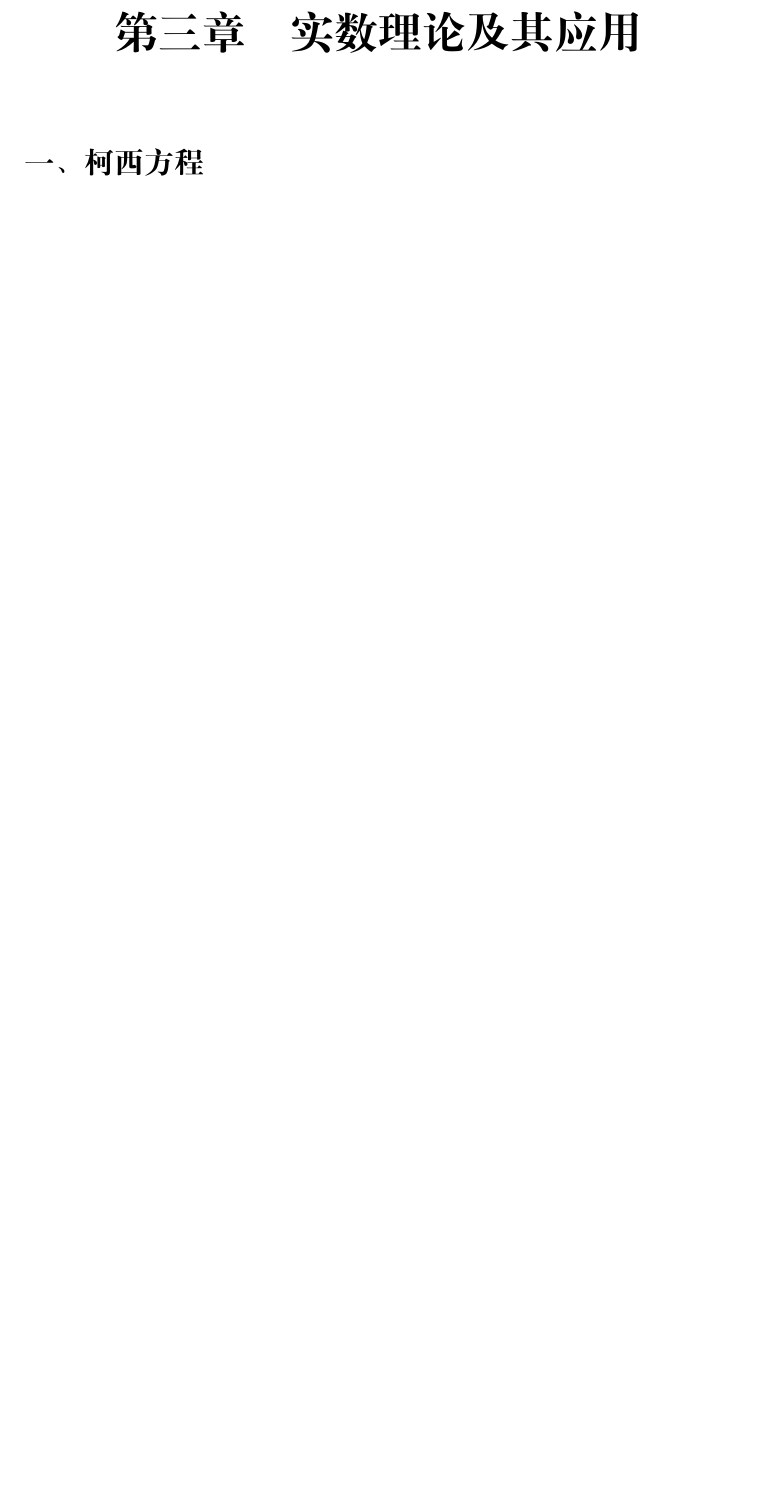
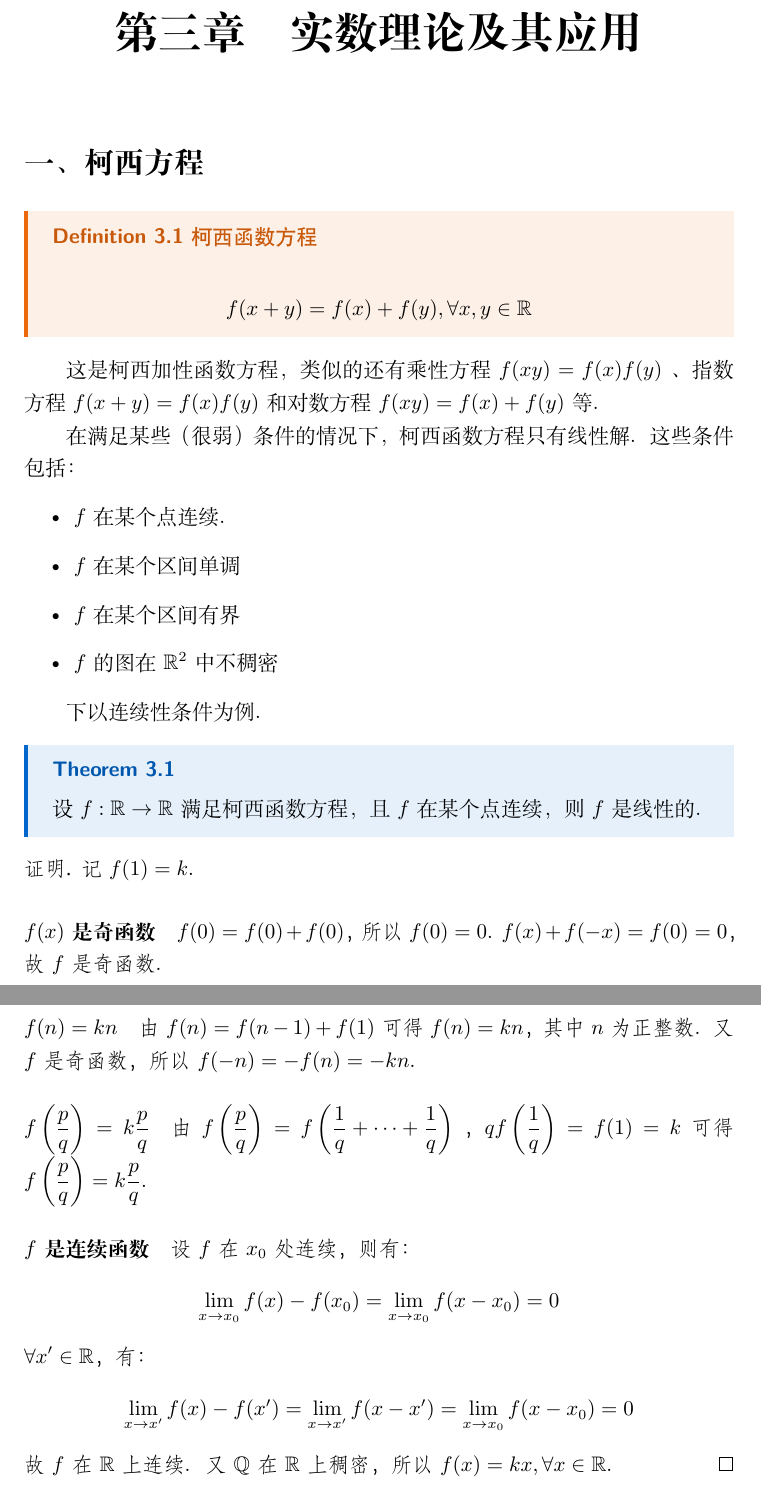
Before and after one commit to Sazzzzzz/MathNotes, a LaTeX document (notes/mathematical_analysis/main.tex, which reads notes/mathematical_analysis/chapter6.tex): part of page 11 of 13 before the commit and two parts of pages 11 and 12 of 14 after it, the two joined at a grey line, cut so that both start at the same text, the shorter picture padded with empty space. Compiled offline with XeLaTeX; a missing font is replaced by an installed copy or a similar font.

Commit message:
feat: add Cauchy equation definition, theorem, and proof in chapter 6

```diff
--- a/notes/mathematical_analysis/chapter6.tex
+++ b/notes/mathematical_analysis/chapter6.tex
@@ -1,3 +1,47 @@
 % !TeX root = main.tex
 \chapter{实数理论及其应用}
+
 \section{柯西方程}
+\begin{definition}[柯西函数方程]
+    \[f(x+y)=f(x)+f(y), \forall x,y \in \R
+    \]
+\end{definition}
+
+这是柯西加性函数方程，类似的还有乘性方程\(f(xy) = f(x)f(y)\) 、指数方程\(f(x+y) = f(x)f(y)\)
+和对数方程\(f(xy) = f(x) + f(y)\) 等。
+
+在满足某些（很弱）条件的情况下，柯西函数方程只有线性解。这些条件包括：
+\begin{itemize}
+    \item \(f\)在某个点连续。
+    \item \(f\)在某个区间单调
+    \item \(f\)在某个区间有界
+    \item \(f\)的图在\(\R^2\)中不稠密
+\end{itemize}
+
+下以连续性条件为例。
+
+\begin{theorem}
+    设\(f:\R \to \R\)满足柯西函数方程，且\(f\)在某个点连续，则\(f\)是线性的。
+\end{theorem}
+
+\begin{proof}
+    记\(f(1)=k\)。
+    \paragraph*{\(f(x)\)是奇函数} \(f(0) = f(0) + f(0)\)，所以 \(f(0) = 0\)。
+    \(f(x) + f(-x) = f(0) = 0\)，故\(f\) 是奇函数。
+    \paragraph*{\(f(n)=kn\)} 由\(f(n) = f(n-1) + f(1)\) 可得 \(f(n) = kn\)，
+    其中\(n\)为正整数。又\(f\) 是奇函数，所以\(f(-n) = -f(n) = -kn\)。
+    \paragraph*{\(f\left( \frac{p}{q} \right) = k \frac{p}{q}\)}
+    由\(f\left( \frac{p}{q} \right)
+    = f\left( \frac{1}{q} + \cdots + \frac{1}{q} \right)\) ，
+    \(qf\left( \frac{1}{q} \right)= f(1) = k\)可得
+    \(f\left( \frac{p}{q} \right) = k
+    \frac{p}{q}\)。
+    \paragraph*{\(f\) 是连续函数} 设\(f\) 在\(x_0\)处连续，则有：\[
+        \lim_{x \to x_0} f(x)-f(x_{0}) = \lim_{x \to x_0} f(x-x_0) =0
+    \]
+    \(\forall x' \in \R\)，有：\[
+        \lim_{x \to x'} f(x)-f(x') = \lim_{x \to x'} f(x-x') =
+        \lim_{x \to x_{0}} f(x-x_{0}) = 0
+    \]
+    故\(f\)在\(\R\)上连续。又\(\Q\)在\(\R\)上稠密，所以\(f(x) = kx, \forall x \in \R\)。
+\end{proof}
```
